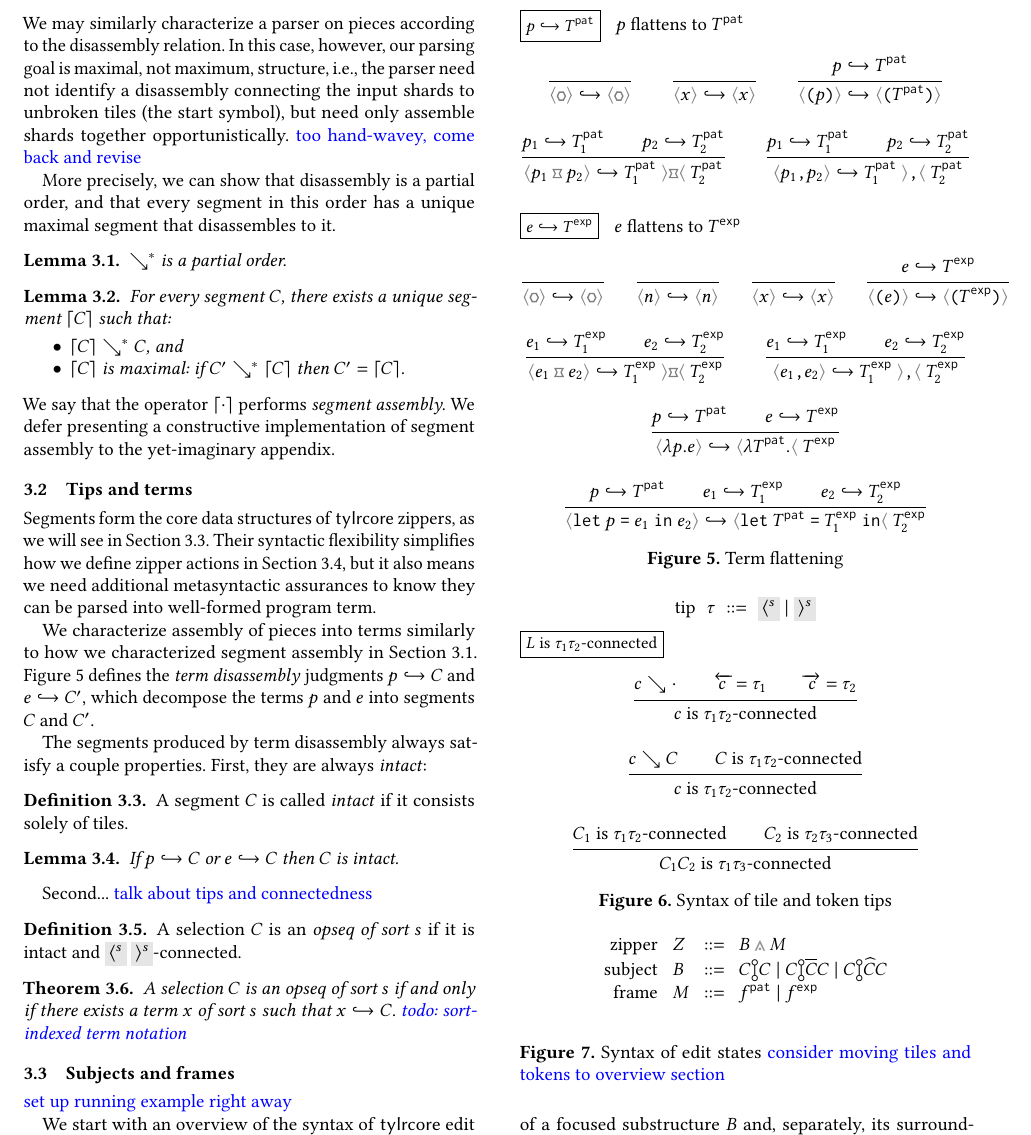
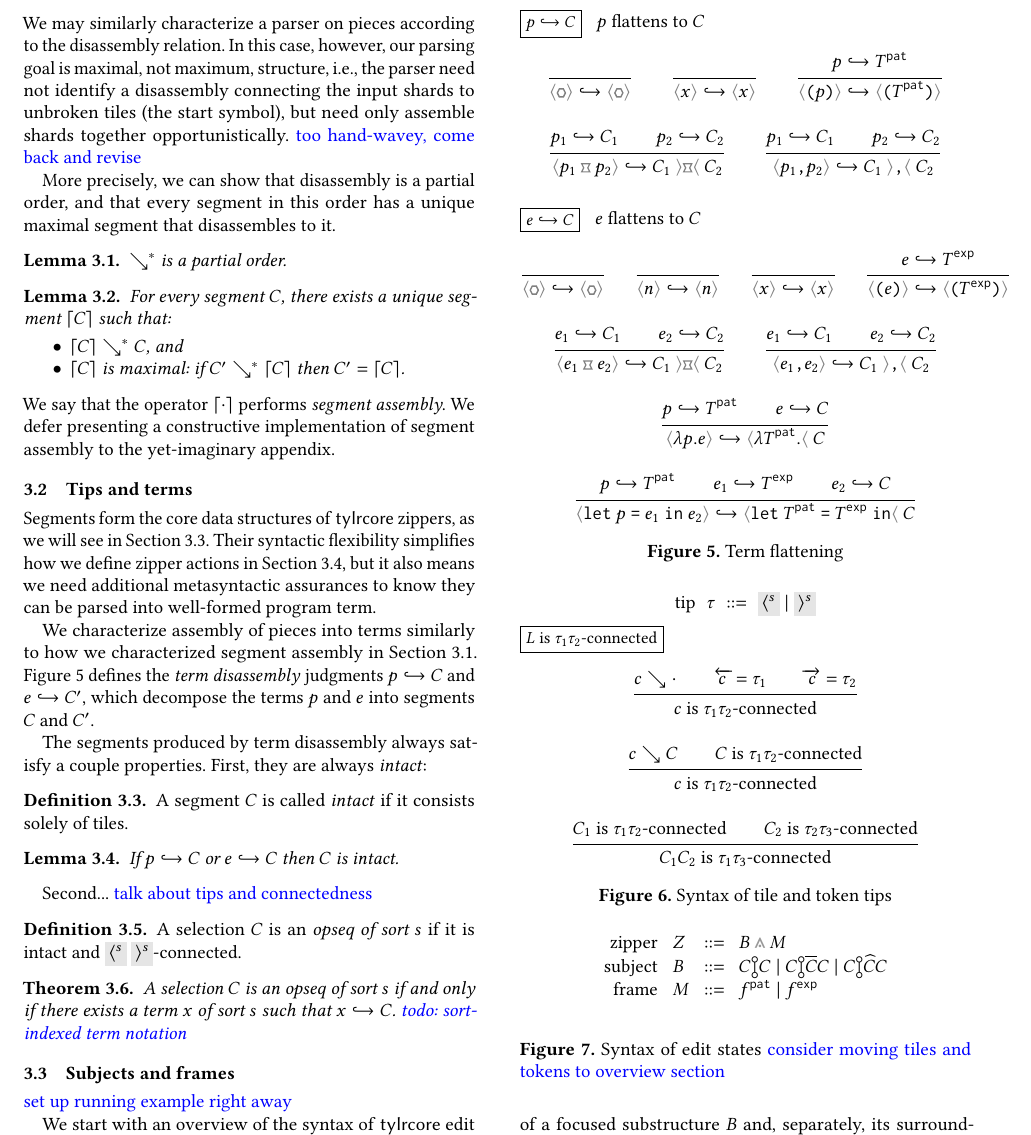
Before and after one commit to dm0n3y/prelim-paper, a LaTeX paper (prelim-paper.tex, which reads term-flattening.tex): part of page 9 of 13, cut at the place of the change. Compiled offline with pdfLaTeX.

Commit message:
update term disassembly to emit segments

```diff
--- a/term-flattening.tex
+++ b/term-flattening.tex
@@ -15,21 +15,21 @@
       \flattenTerm{\term{\sparen{p}}}{\optile{\sparen{\tiles^{\pat}}}}
     }\\
     \inferrule[]{
-      \flattenTerm{p_1}{\tiles^{\pat}_1} \\
-      \flattenTerm{p_2}{\tiles^{\pat}_2}
+      \flattenTerm{p_1}{\selection_1} \\
+      \flattenTerm{p_2}{\selection_2}
     }{
-      \flattenTerm{\term{\sbinhole{p_1}{p_2}}}{\tiles^{\pat}_1~\bintile{\binhole}~\tiles^{\pat}_2}
+      \flattenTerm{\term{\sbinhole{p_1}{p_2}}}{\selection_1~\bintile{\binhole}~\selection_2}
     }\hspace{20pt}
     \inferrule[]{
-      \flattenTerm{p_1}{\tiles^{\pat}_1} \\
-      \flattenTerm{p_2}{\tiles^{\pat}_2}
+      \flattenTerm{p_1}{\selection_1} \\
+      \flattenTerm{p_2}{\selection_2}
     }{
-      \flattenTerm{\term{\sprod{p_1}{p_2}}}{\tiles^{\pat}_1~\bintile{\tprod}~\tiles^{\pat}_2}
+      \flattenTerm{\term{\sprod{p_1}{p_2}}}{\selection_1~\bintile{\tprod}~\selection_2}
     }
   \end{mathpar}
 
   \vspace{10pt}
-  \judgbox{\flattenTerm{e}{\tiles^{\expr}}}{$e$ flattens to $\tiles^{\expr}$}
+  \judgbox{\flattenTerm{e}{\selection}}{$e$ flattens to $\selection$}
   \begin{mathpar}
     \inferrule[]{
     }{
@@ -49,29 +49,29 @@
       \flattenTerm{\term{\sparen{e}}}{\optile{\sparen{\tiles^{\expr}}}}
     }\\
     \inferrule[]{
-      \flattenTerm{e_1}{\tiles^{\expr}_1} \\
-      \flattenTerm{e_2}{\tiles^{\expr}_2}
+      \flattenTerm{e_1}{\selection_1} \\
+      \flattenTerm{e_2}{\selection_2}
     }{
-      \flattenTerm{\term{\sbinhole{e_1}{e_2}}}{\tiles^{\expr}_1~\bintile{\binhole}~\tiles^{\expr}_2}
+      \flattenTerm{\term{\sbinhole{e_1}{e_2}}}{\selection_1~\bintile{\binhole}~\selection_2}
     }\hspace{20pt}
     \inferrule[]{
-      \flattenTerm{e_1}{\tiles^{\expr}_1} \\
-      \flattenTerm{e_2}{\tiles^{\expr}_2}
+      \flattenTerm{e_1}{\selection_1} \\
+      \flattenTerm{e_2}{\selection_2}
     }{
-      \flattenTerm{\term{\sprod{e_1}{e_2}}}{\tiles^{\expr}_1~\bintile{\tprod}~\tiles^{\expr}_2}
+      \flattenTerm{\term{\sprod{e_1}{e_2}}}{\selection_1~\bintile{\tprod}~\selection_2}
     }\\
     \inferrule[]{
       \flattenTerm{p}{\tiles^{\pat}} \\
-      \flattenTerm{e}{\tiles^{\expr}}
+      \flattenTerm{e}{\selection}
     }{
-      \flattenTerm{\term{\slam{p}{e}}}{\pretile{\tlam{\tiles^{\pat}}}~\tiles^{\expr}}
+      \flattenTerm{\term{\slam{p}{e}}}{\pretile{\tlam{\tiles^{\pat}}}~\selection}
     }\\
     \inferrule[]{
       \flattenTerm{p}{\tiles^{\pat}} \\
-      \flattenTerm{e_1}{\tiles^{\expr}_1} \\
-      \flattenTerm{e_2}{\tiles^{\expr}_2}
+      \flattenTerm{e_1}{\tiles^{\expr}} \\
+      \flattenTerm{e_2}{\selection}
     }{
-      \flattenTerm{\term{\slet{p}{e_1}{e_2}}}{\pretile{\tlet{\tiles^{\pat}}{\tiles^{\expr}_1}}~\tiles^{\expr}_2}
+      \flattenTerm{\term{\slet{p}{e_1}{e_2}}}{\pretile{\tlet{\tiles^{\pat}}{\tiles^{\expr}}}~\selection}
     }
   \end{mathpar}
 
```
Also changed, not shown: term-flattening.tex (2 more changed lines).
